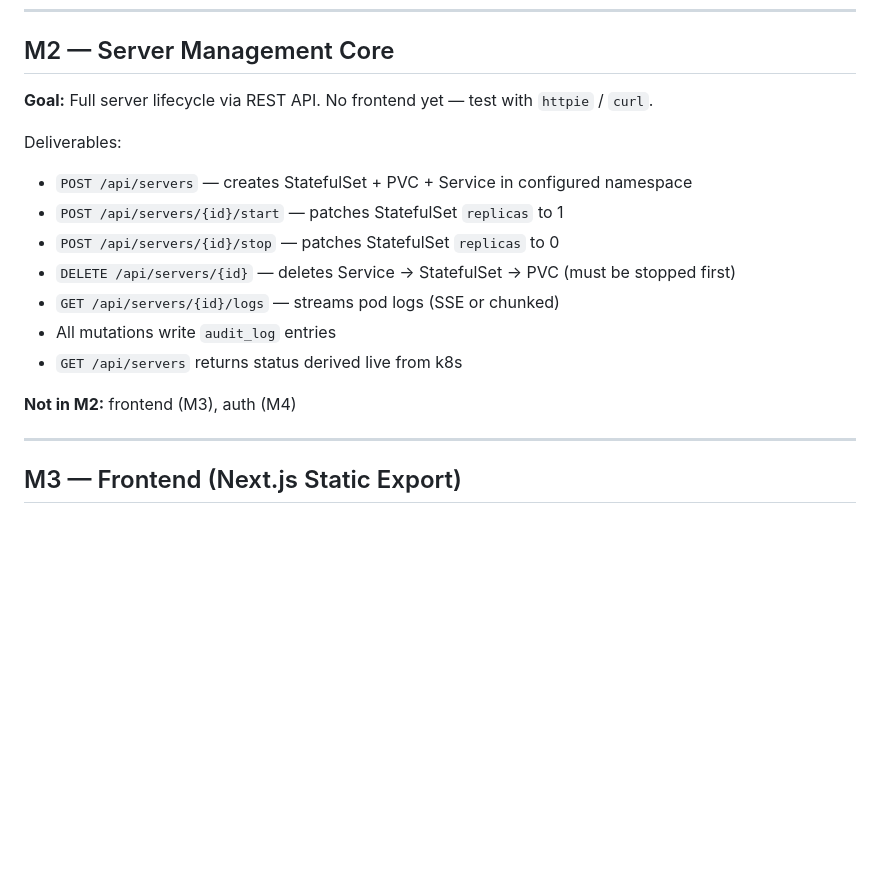
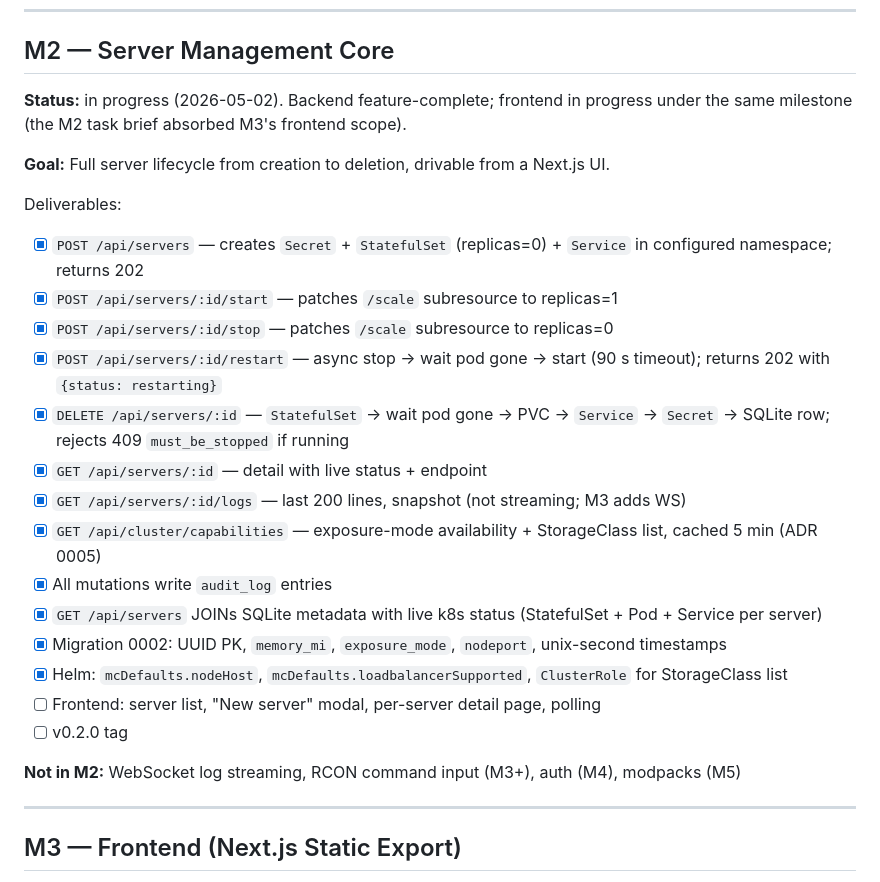
Before and after one commit to HadiCherkaoui/anvil, a Markdown page: docs/milestones.md, the part around the change. GitHub-like rendering; blank space fills up the shorter version.

```diff
--- a/docs/milestones.md
+++ b/docs/milestones.md
@@ -36,18 +36,36 @@ Deliverables:
 
 ## M2 — Server Management Core
 
-**Goal:** Full server lifecycle via REST API. No frontend yet — test with `httpie` / `curl`.
+**Status:** in progress (2026-05-02). Backend feature-complete; frontend in progress
+under the same milestone (the M2 task brief absorbed M3's frontend scope).
+
+**Goal:** Full server lifecycle from creation to deletion, drivable from a Next.js UI.
 
 Deliverables:
-- `POST /api/servers` — creates StatefulSet + PVC + Service in configured namespace
-- `POST /api/servers/{id}/start` — patches StatefulSet `replicas` to 1
-- `POST /api/servers/{id}/stop` — patches StatefulSet `replicas` to 0
-- `DELETE /api/servers/{id}` — deletes Service → StatefulSet → PVC (must be stopped first)
-- `GET /api/servers/{id}/logs` — streams pod logs (SSE or chunked)
-- All mutations write `audit_log` entries
-- `GET /api/servers` returns status derived live from k8s
+- [x] `POST /api/servers` — creates `Secret` + `StatefulSet` (replicas=0) + `Service`
+      in configured namespace; returns 202
+- [x] `POST /api/servers/:id/start` — patches `/scale` subresource to replicas=1
+- [x] `POST /api/servers/:id/stop` — patches `/scale` subresource to replicas=0
+- [x] `POST /api/servers/:id/restart` — async stop → wait pod gone → start (90 s timeout);
+      returns 202 with `{status: restarting}`
+- [x] `DELETE /api/servers/:id` — `StatefulSet` → wait pod gone → PVC → `Service` →
+      `Secret` → SQLite row; rejects 409 `must_be_stopped` if running
+- [x] `GET /api/servers/:id` — detail with live status + endpoint
+- [x] `GET /api/servers/:id/logs` — last 200 lines, snapshot (not streaming; M3 adds WS)
+- [x] `GET /api/cluster/capabilities` — exposure-mode availability + StorageClass list,
+      cached 5 min (ADR 0005)
+- [x] All mutations write `audit_log` entries
+- [x] `GET /api/servers` JOINs SQLite metadata with live k8s status (StatefulSet + Pod
+      + Service per server)
+- [x] Migration 0002: UUID PK, `memory_mi`, `exposure_mode`, `nodeport`, unix-second
+      timestamps
+- [x] Helm: `mcDefaults.nodeHost`, `mcDefaults.loadbalancerSupported`, `ClusterRole`
+      for StorageClass list
+- [ ] Frontend: server list, "New server" modal, per-server detail page, polling
+- [ ] v0.2.0 tag
 
-**Not in M2:** frontend (M3), auth (M4)
+**Not in M2:** WebSocket log streaming, RCON command input (M3+), auth (M4),
+modpacks (M5)
 
 ---
 
```
Also changed, not shown: docs/decisions/0005-storage-class-runtime-discovery.md (added, +66 -0 lines), docs/spec-v1.md (+10 -0 lines).
